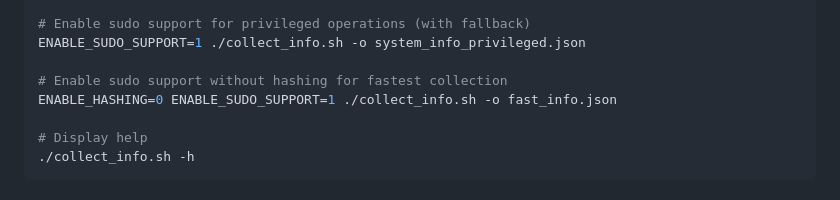
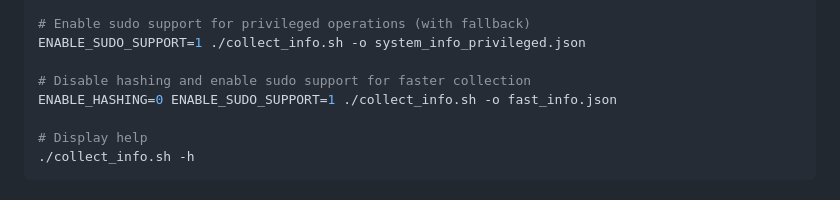
Before and after one commit to nullroute-commits/Automation_nation, a Markdown page: README.md, the part around the change. Rendered like a GitHub page.

Commit message:
Update README.md
Co-authored-by: Copilot <175728472+Copilot@users.noreply.github.com>
Signed-off-by: Somnetworking <59403925+nullroute-commits@users.noreply.github.com>

```diff
--- a/README.md
+++ b/README.md
@@ -76,7 +76,7 @@ ENABLE_HASHING=0 ./collect_info.sh -o system_info_no_hashes.json
 # Enable sudo support for privileged operations (with fallback)
 ENABLE_SUDO_SUPPORT=1 ./collect_info.sh -o system_info_privileged.json
 
-# Enable sudo support without hashing for fastest collection
+# Disable hashing and enable sudo support for faster collection
 ENABLE_HASHING=0 ENABLE_SUDO_SUPPORT=1 ./collect_info.sh -o fast_info.json
 
 # Display help
```
